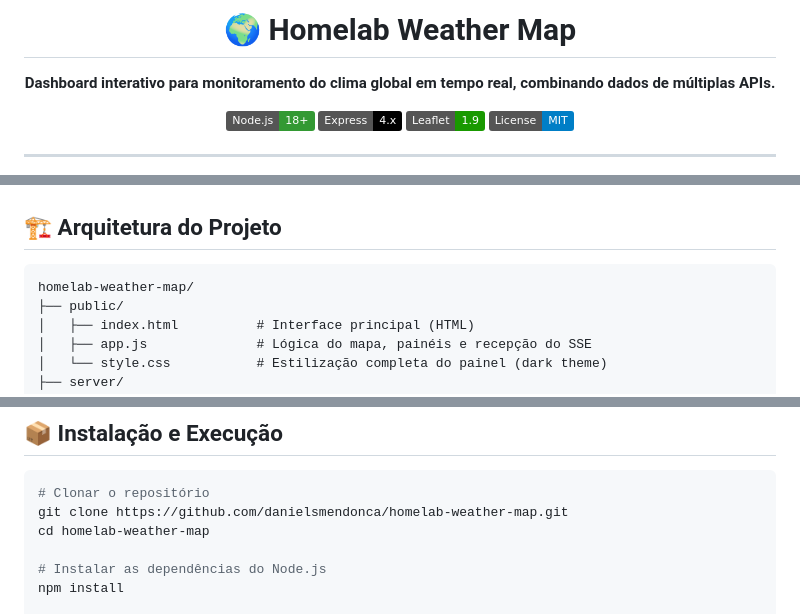
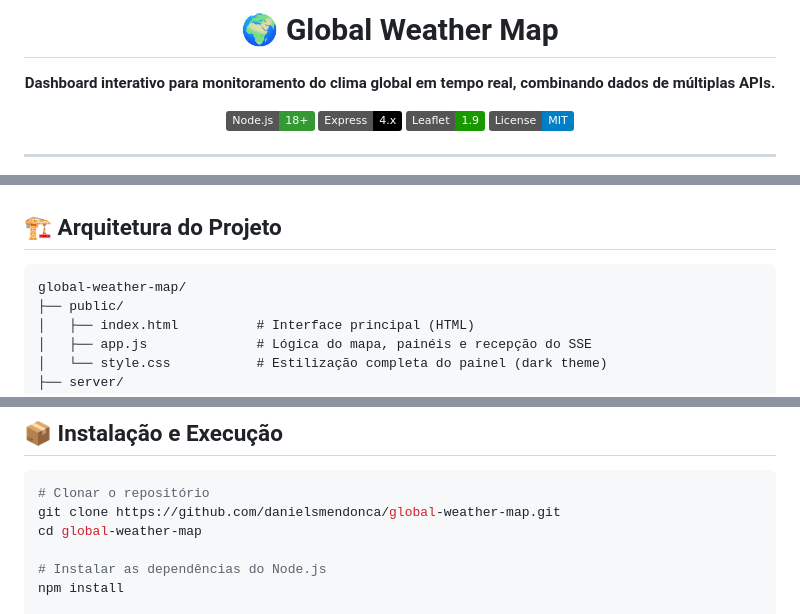
Before and after one commit to danielsmendonca/global-weather-map, a Markdown page: README.md, 3 parts joined by grey strips. GitHub-like rendering; badges without logos.

````diff
--- a/README.md
+++ b/README.md
@@ -1,6 +1,6 @@
 <div align="center">
 
-# 🌍 Homelab Weather Map
+# 🌍 Global Weather Map
 
 **Dashboard interativo para monitoramento do clima global em tempo real, combinando dados de múltiplas APIs.**
 
@@ -74,7 +74,7 @@ Para garantir dados mais precisos e evitar falhas se um serviço cair, o sistema
 ## 🏗️ Arquitetura do Projeto
 
 ```
-homelab-weather-map/
+global-weather-map/
 ├── public/
 │   ├── index.html          # Interface principal (HTML)
 │   ├── app.js              # Lógica do mapa, painéis e recepção do SSE
@@ -118,8 +118,8 @@ homelab-weather-map/
 
 ```bash
 # Clonar o repositório
-git clone https://github.com/danielsmendonca/homelab-weather-map.git
-cd homelab-weather-map
+git clone https://github.com/danielsmendonca/global-weather-map.git
+cd global-weather-map
 
 # Instalar as dependências do Node.js
 npm install
````
